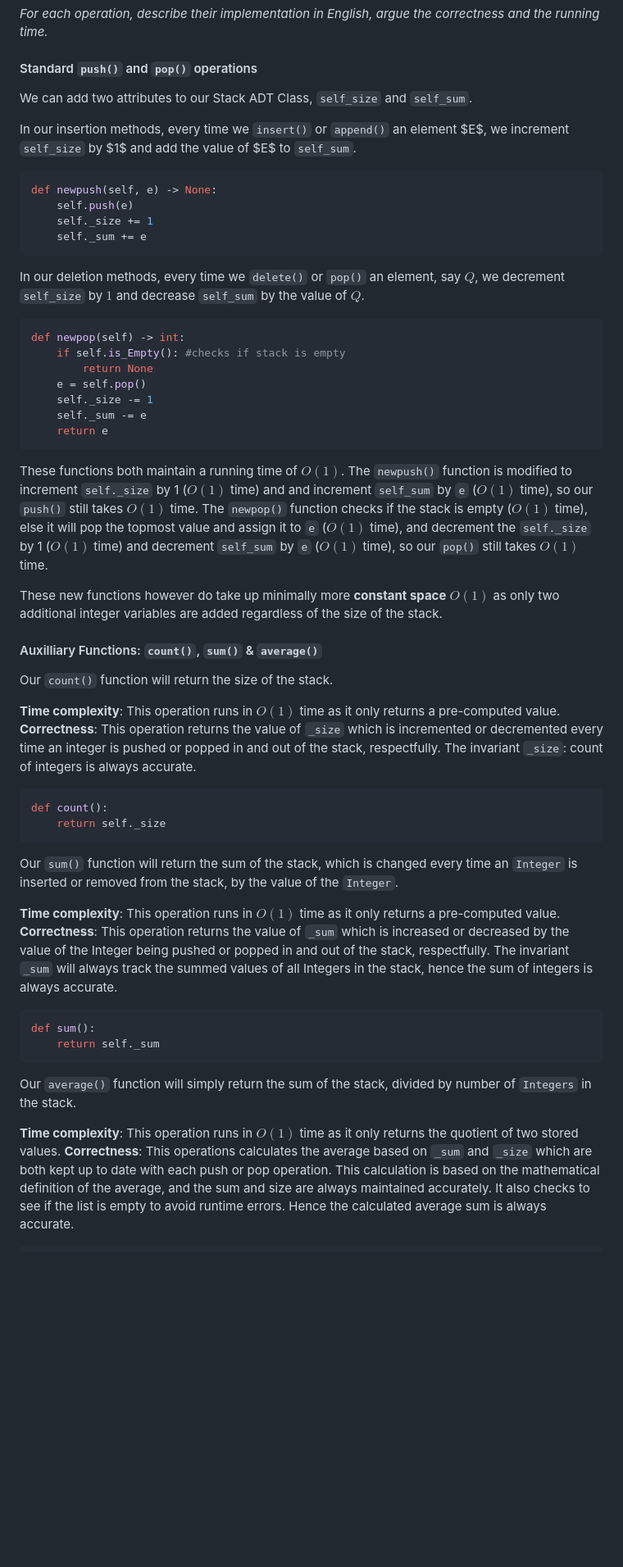
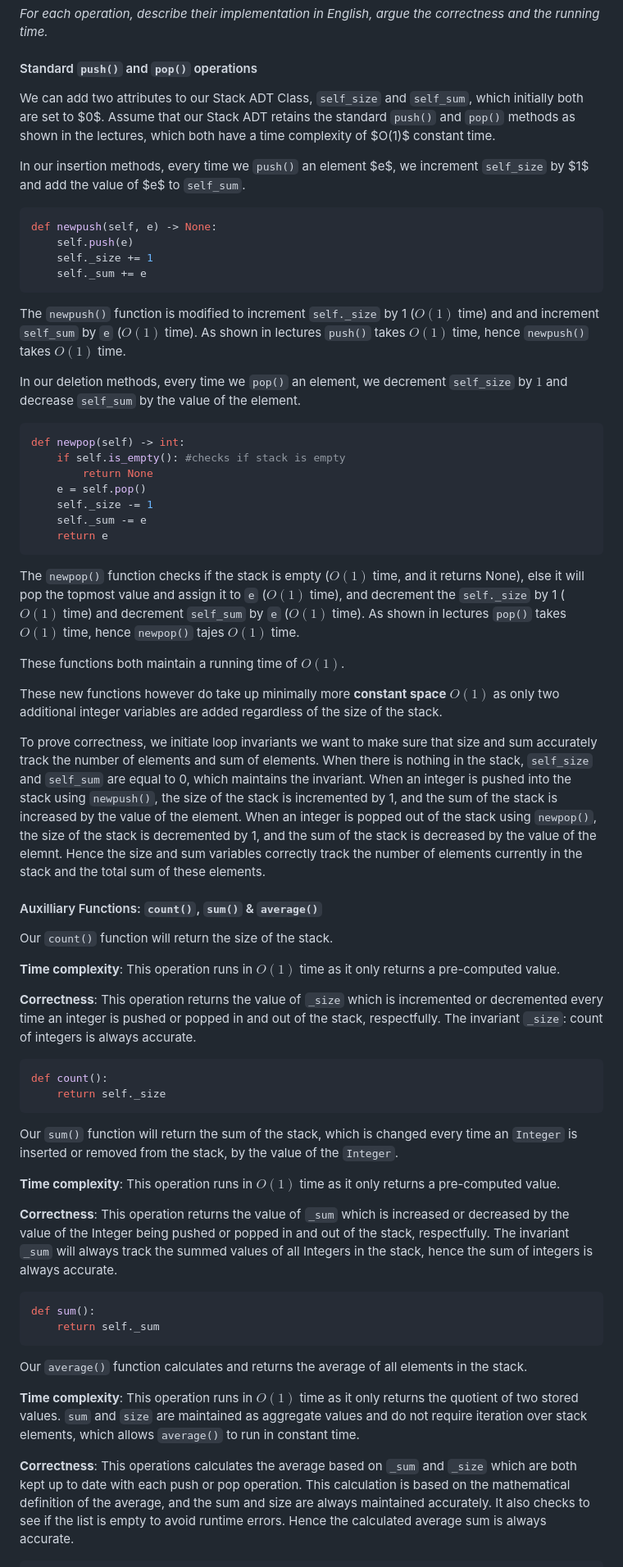
Before and after one commit to infernocadet/comp2123, a Markdown page: Assignments/assignment-1.md, the part around one of its changes. Shown at 82% size. GitHub-like rendering; blank space fills up the shorter version.

````diff
--- a/Assignments/assignment-1.md
+++ b/Assignments/assignment-1.md
@@ -78,9 +61,9 @@ Consider a stack where each element stores an integer value. We want to extend t
 
 #### Standard ```push()``` and ```pop()``` operations
 
-We can add two attributes to our Stack ADT Class, ```self_size``` and ```self_sum```.
+We can add two attributes to our Stack ADT Class, ```self_size``` and ```self_sum```, which initially both are set to $0$. Assume that our Stack ADT retains the standard ```push()``` and ```pop()``` methods as shown in the lectures, which both have a time complexity of $O(1)$ constant time.
 
-In our insertion methods, every time we ```insert()``` or ```append()``` an element $E$, we increment ```self_size``` by $1$ and add the value of $E$ to ```self_sum```.
+In our insertion methods, every time we ```push()``` an element $e$, we increment ```self_size``` by $1$ and add the value of $e$ to ```self_sum```.
 
 ```python
 def newpush(self, e) -> None:
@@ -88,12 +71,13 @@ def newpush(self, e) -> None:
     self._size += 1
     self._sum += e
 ```
+The ```newpush()``` function is modified to increment ```self._size``` by 1 ($O(1)$ time) and and increment ```self_sum``` by ```e``` ($O(1)$ time). As shown in lectures ```push()``` takes $O(1)$ time, hence ```newpush()``` takes $O(1)$ time.
 
-In our deletion methods, every time we ```delete()``` or ```pop()``` an element, say $Q$, we decrement ```self_size``` by $1$ and decrease ```self_sum``` by the value of $Q$.
+In our deletion methods, every time we ```pop()``` an element, we decrement ```self_size``` by $1$ and decrease ```self_sum``` by the value of the element.
 
 ```python
 def newpop(self) -> int:
-    if self.is_Empty(): #checks if stack is empty
+    if self.is_empty(): #checks if stack is empty
         return None
     e = self.pop()
     self._size -= 1
@@ -101,15 +85,20 @@ def newpop(self) -> int:
     return e
 ```
 
-These functions both maintain a running time of $O(1)$. The ```newpush()``` function is modified to increment ```self._size``` by 1 ($O(1)$ time) and and increment ```self_sum``` by ```e``` ($O(1)$ time), so our ```push()``` still takes $O(1)$ time. The ```newpop()``` function checks if the stack is empty ($O(1)$ time), else it will pop the topmost value and assign it to ```e``` ($O(1)$ time), and decrement the ```self._size``` by 1 ($O(1)$ time) and decrement ```self_sum``` by ```e``` ($O(1)$ time), so our ```pop()``` still takes $O(1)$ time.
+The ```newpop()``` function checks if the stack is empty ($O(1)$ time, and it returns None), else it will pop the topmost value and assign it to ```e``` ($O(1)$ time), and decrement the ```self._size``` by 1 ($O(1)$ time) and decrement ```self_sum``` by ```e``` ($O(1)$ time). As shown in lectures ```pop()``` takes $O(1)$ time, hence ```newpop()``` tajes $O(1)$ time.
+
+These functions both maintain a running time of $O(1)$.
 
 These new functions however do take up minimally more **constant space** $O(1)$ as only two additional integer variables are added regardless of the size of the stack.
+
+To prove correctness, we initiate loop invariants we want to make sure that size and sum accurately track the number of elements and sum of elements. When there is nothing in the stack, ```self_size``` and ```self_sum``` are equal to 0, which maintains the invariant. When an integer is pushed into the stack using ```newpush()```, the size of the stack is incremented by 1, and the sum of the stack is increased by the value of the element. When an integer is popped out of the stack using ```newpop()```, the size of the stack is decremented by 1, and the sum of the stack is decreased by the value of the elemnt. Hence the size and sum variables correctly track the number of elements currently in the stack and the total sum of these elements.
 
 #### Auxilliary Functions: ```count()```, ```sum()``` & ```average()```
 
 Our ```count()``` function will return the size of the stack.
 
 **Time complexity**: This operation runs in $O(1)$ time as it only returns a pre-computed value.
+
 **Correctness**: This operation returns the value of ```_size``` which is incremented or decremented every time an integer is pushed or popped in and out of the stack, respectfully. The invariant ```_size```: count of integers is always accurate.
 ```python
 def count():
@@ -119,15 +108,17 @@ def count():
 Our ```sum()``` function will return the sum of the stack, which is changed every time an ```Integer``` is inserted or removed from the stack, by the value of the ```Integer```.
 
 **Time complexity**: This operation runs in $O(1)$ time as it only returns a pre-computed value.
+
 **Correctness**: This operation returns the value of ```_sum``` which is increased or decreased by the value of the Integer being pushed or popped in and out of the stack, respectfully. The invariant ```_sum``` will always track the summed values of all Integers in the stack, hence the sum of integers is always accurate.
 ```python
 def sum():
     return self._sum
 ```
 
-Our ```average()``` function will simply return the sum of the stack, divided by number of ```Integers``` in the stack.
+Our ```average()``` function calculates and returns the average of all elements in the stack.
 
-**Time complexity**: This operation runs in $O(1)$ time as it only returns the quotient of two stored values.
+**Time complexity**: This operation runs in $O(1)$ time as it only returns the quotient of two stored values. ```sum``` and ```size``` are maintained as aggregate values and do not require iteration over stack elements, which allows ```average()``` to run in constant time.
+
 **Correctness**: This operations calculates the average based on ```_sum``` and ```_size``` which are both kept up to date with each push or pop operation. This calculation is based on the mathematical definition of the average, and the sum and size are always maintained accurately. It also checks to see if the list is empty to avoid runtime errors. Hence the calculated average sum is always accurate.
 ```python
 def average():
````
Also changed, not shown: other parts of Assignments/assignment-1.md (+4 -55 lines).
